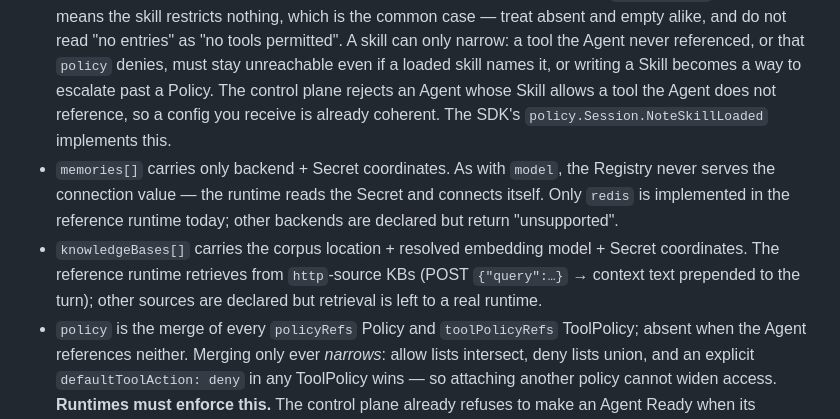
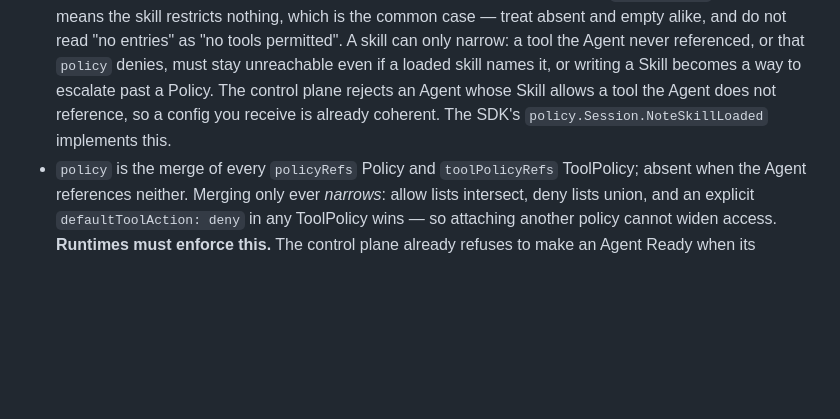
Before and after one commit to hkmdxlftjf/agent-plane, a Markdown page: docs/runtime-protocol.md, the part around one of its changes. Rendered like a GitHub page; blank space fills up the shorter version.

```diff
--- a/docs/runtime-protocol.md
+++ b/docs/runtime-protocol.md
@@ -186,14 +148,6 @@ Conventions:
   past a Policy. The control plane rejects an Agent whose Skill allows a tool the
   Agent does not reference, so a config you receive is already coherent. The SDK's
   `policy.Session.NoteSkillLoaded` implements this.
-- `memories[]` carries only backend + Secret coordinates. As with `model`, the
-  Registry never serves the connection value — the runtime reads the Secret and
-  connects itself. Only `redis` is implemented in the reference runtime today;
-  other backends are declared but return "unsupported".
-- `knowledgeBases[]` carries the corpus location + resolved embedding model +
-  Secret coordinates. The reference runtime retrieves from `http`-source KBs
-  (POST `{"query":…}` → context text prepended to the turn); other sources are
-  declared but retrieval is left to a real runtime.
 - `policy` is the merge of every `policyRefs` Policy and `toolPolicyRefs`
   ToolPolicy; absent when the Agent references neither. Merging only ever
   *narrows*: allow lists intersect, deny lists union, and an explicit
```
Also changed, not shown: other parts of docs/runtime-protocol.md (+5 -40 lines), README.md (+8 -11 lines), docs/usage.md (+4 -7 lines).
